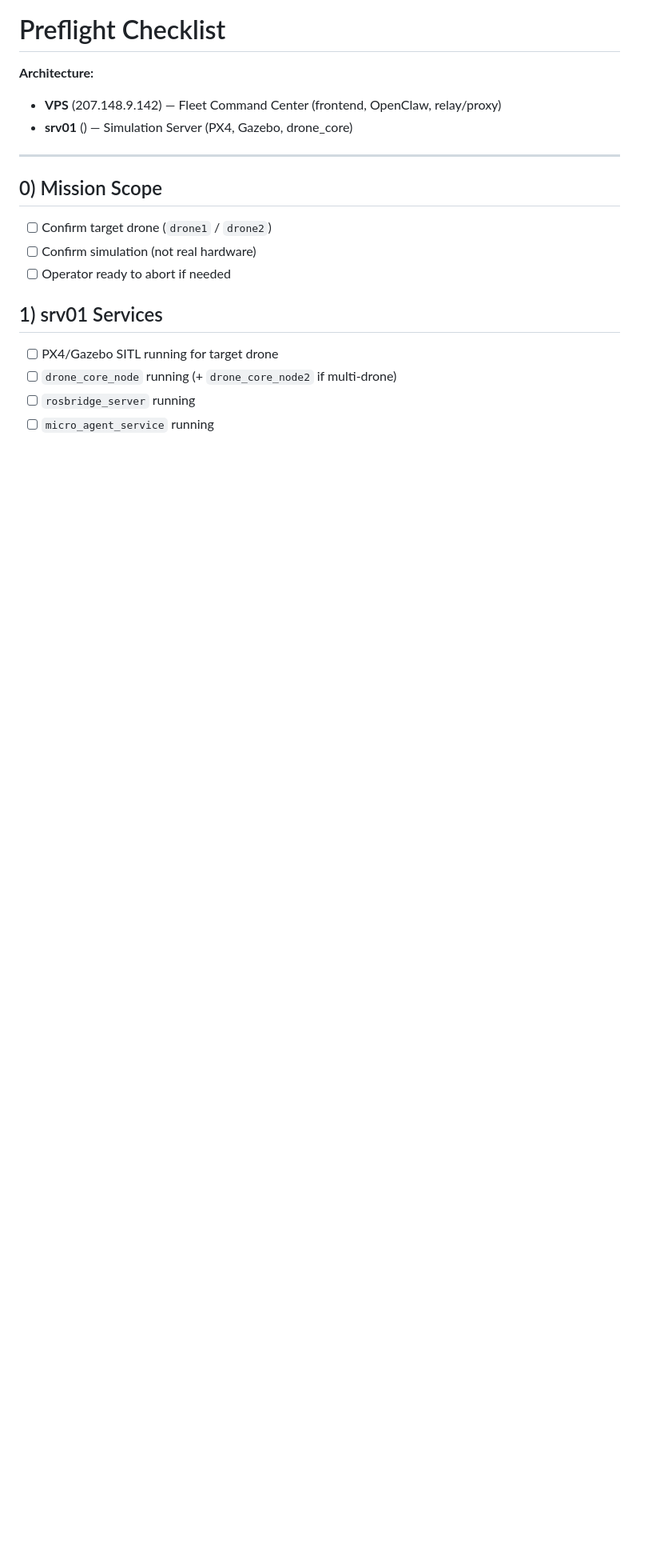
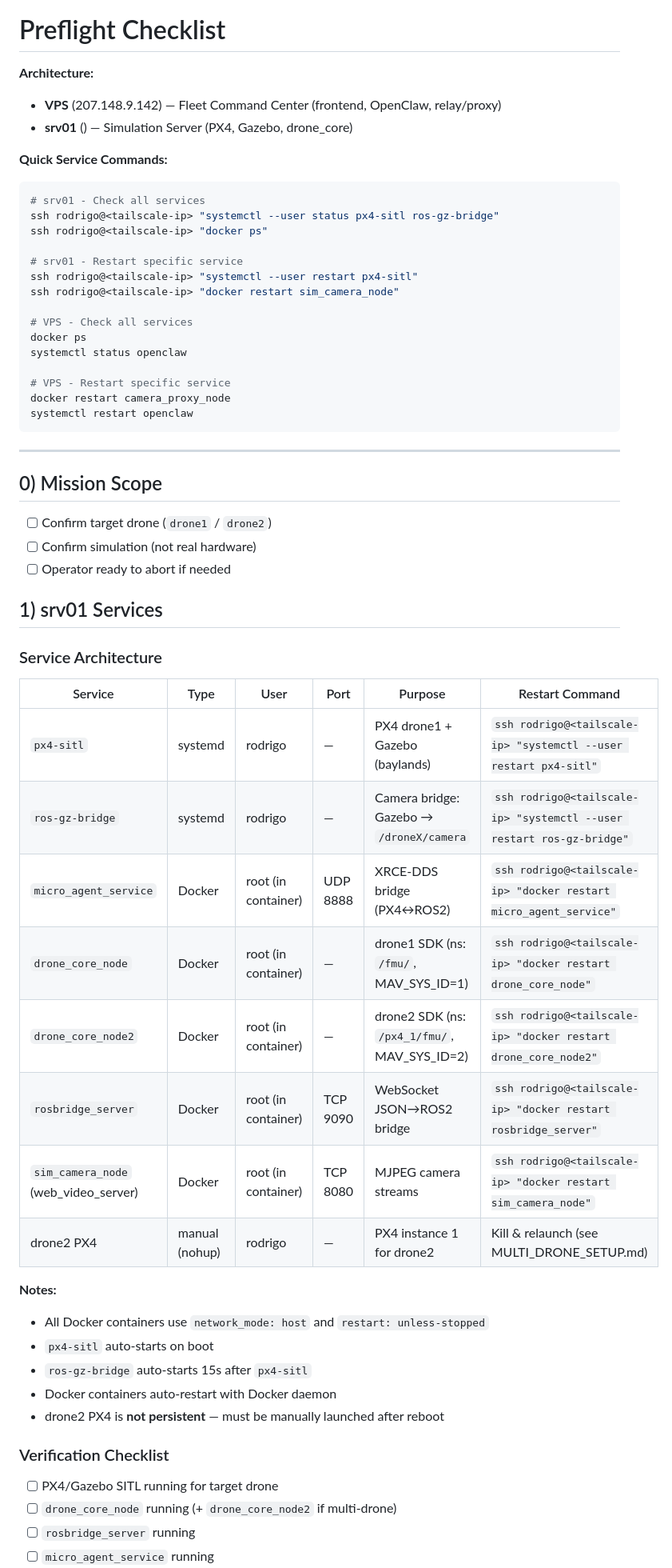
Before and after one commit to ortegarod/drone-os, a Markdown page: PREFLIGHT_CHECKLIST.md, the part around one of its changes. Shown at 80% size. Rendered like a GitHub page; blank space fills up the shorter version.

````diff
--- a/PREFLIGHT_CHECKLIST.md
+++ b/PREFLIGHT_CHECKLIST.md
@@ -3,6 +3,25 @@
 **Architecture:**
 - **VPS** (207.148.9.142) — Fleet Command Center (frontend, OpenClaw, relay/proxy)
 - **srv01** (<tailscale-ip>) — Simulation Server (PX4, Gazebo, drone_core)
+
+**Quick Service Commands:**
+```bash
+# srv01 - Check all services
+ssh rodrigo@<tailscale-ip> "systemctl --user status px4-sitl ros-gz-bridge"
+ssh rodrigo@<tailscale-ip> "docker ps"
+
+# srv01 - Restart specific service
+ssh rodrigo@<tailscale-ip> "systemctl --user restart px4-sitl"
+ssh rodrigo@<tailscale-ip> "docker restart sim_camera_node"
+
+# VPS - Check all services
+docker ps
+systemctl status openclaw
+
+# VPS - Restart specific service
+docker restart camera_proxy_node
+systemctl restart openclaw
+```
 
 ---
 
@@ -12,6 +31,29 @@
 - [ ] Operator ready to abort if needed
 
 ## 1) srv01 Services
+
+### Service Architecture
+
+| Service | Type | User | Port | Purpose | Restart Command |
+|---------|------|------|------|---------|-----------------|
+| `px4-sitl` | systemd | rodrigo | — | PX4 drone1 + Gazebo (baylands) | `ssh rodrigo@<tailscale-ip> "systemctl --user restart px4-sitl"` |
+| `ros-gz-bridge` | systemd | rodrigo | — | Camera bridge: Gazebo → `/droneX/camera` | `ssh rodrigo@<tailscale-ip> "systemctl --user restart ros-gz-bridge"` |
+| `micro_agent_service` | Docker | root (in container) | UDP 8888 | XRCE-DDS bridge (PX4↔ROS2) | `ssh rodrigo@<tailscale-ip> "docker restart micro_agent_service"` |
+| `drone_core_node` | Docker | root (in container) | — | drone1 SDK (ns: `/fmu/`, MAV_SYS_ID=1) | `ssh rodrigo@<tailscale-ip> "docker restart drone_core_node"` |
+| `drone_core_node2` | Docker | root (in container) | — | drone2 SDK (ns: `/px4_1/fmu/`, MAV_SYS_ID=2) | `ssh rodrigo@<tailscale-ip> "docker restart drone_core_node2"` |
+| `rosbridge_server` | Docker | root (in container) | TCP 9090 | WebSocket JSON→ROS2 bridge | `ssh rodrigo@<tailscale-ip> "docker restart rosbridge_server"` |
+| `sim_camera_node` (web_video_server) | Docker | root (in container) | TCP 8080 | MJPEG camera streams | `ssh rodrigo@<tailscale-ip> "docker restart sim_camera_node"` |
+| drone2 PX4 | manual (nohup) | rodrigo | — | PX4 instance 1 for drone2 | Kill & relaunch (see MULTI_DRONE_SETUP.md) |
+
+**Notes:**
+- All Docker containers use `network_mode: host` and `restart: unless-stopped`
+- `px4-sitl` auto-starts on boot
+- `ros-gz-bridge` auto-starts 15s after `px4-sitl`
+- Docker containers auto-restart with Docker daemon
+- drone2 PX4 is **not persistent** — must be manually launched after reboot
+
+### Verification Checklist
+
 - [ ] PX4/Gazebo SITL running for target drone
 - [ ] `drone_core_node` running (+ `drone_core_node2` if multi-drone)
 - [ ] `rosbridge_server` running
````
Also changed, not shown: other parts of PREFLIGHT_CHECKLIST.md (+38 -6 lines).
